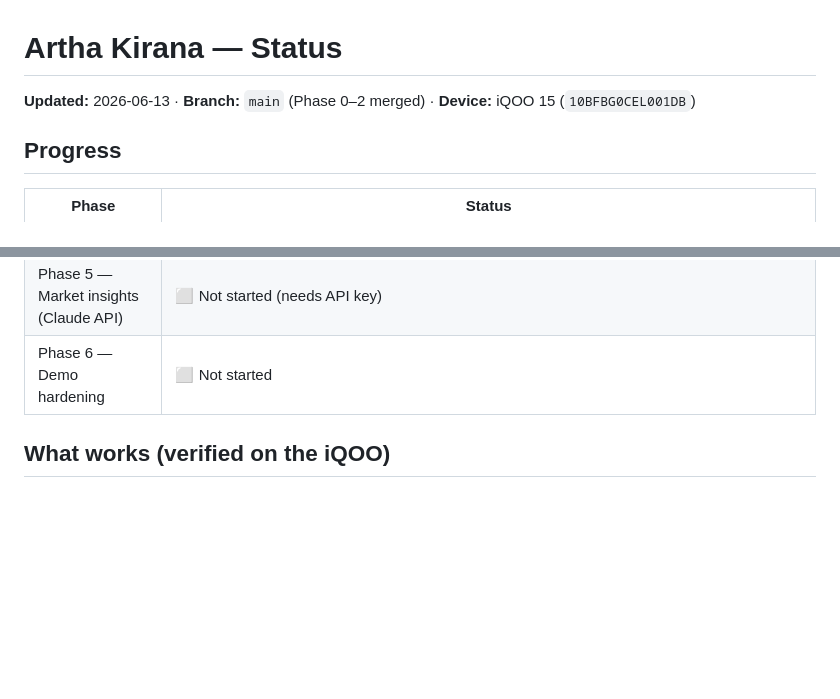
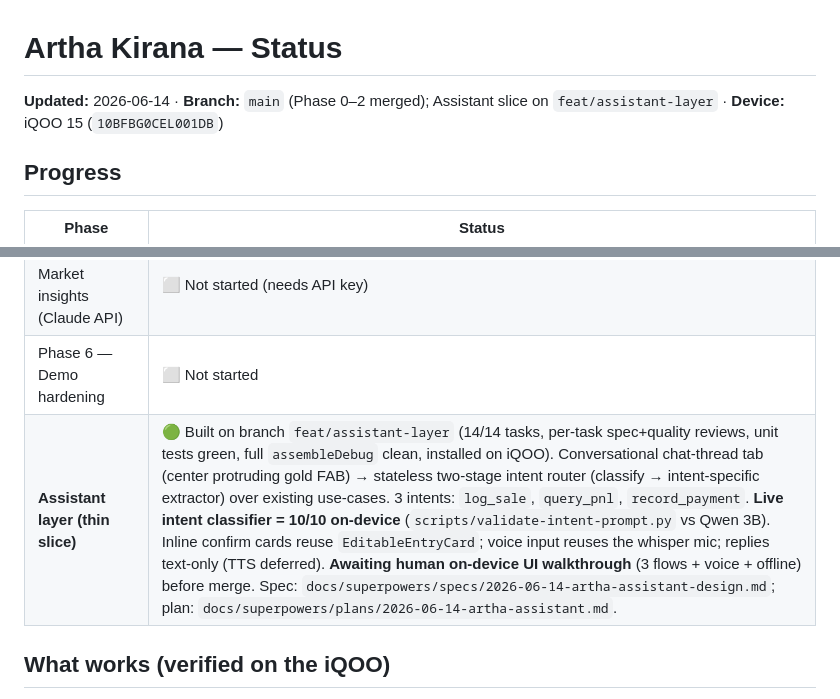
Before and after one commit to Om-Midya/artha-kirana, a Markdown page: docs/STATUS.md, 2 parts joined by grey strips. Rendered like a GitHub page; blank space fills up the shorter version.

Commit message:
docs: Assistant thin slice built; intent router 10/10 on-device (awaiting UI walkthrough)
Co-Authored-By: Claude Opus 4.8 (1M context) <noreply@anthropic.com>

```diff
--- a/docs/STATUS.md
+++ b/docs/STATUS.md
@@ -1,6 +1,6 @@
 # Artha Kirana — Status
 
-**Updated:** 2026-06-13 · **Branch:** `main` (Phase 0–2 merged) · **Device:** iQOO 15 (`10BFBG0CEL001DB`)
+**Updated:** 2026-06-14 · **Branch:** `main` (Phase 0–2 merged); Assistant slice on `feat/assistant-layer` · **Device:** iQOO 15 (`10BFBG0CEL001DB`)
 
 ## Progress
 
@@ -13,6 +13,7 @@
 | **Phase 4 — Voice + vernacular** | 🟢 Voice pipeline WORKING on-device. whisper.cpp v1.7.4 (arm64, `-O3`) + fine-tuned **whisper-hindi-small q5_1** → accurate Devanagari → `HindiNumbers` normalizer (number-words→digits) → Qwen with `json_schema` grammar → confirm card. ~2-3s. Hallucination on poor audio curbed (single_segment off + RMS silence gate). **Still TODO:** Hindi TTS "Hear summary", recording animation, vernacular toggle, `inputMethod="voice"`, Devanagari party-name vs romanized. |
 | Phase 5 — Market insights (Claude API) | ⬜ Not started (needs API key) |
 | Phase 6 — Demo hardening | ⬜ Not started |
+| **Assistant layer (thin slice)** | 🟢 Built on branch `feat/assistant-layer` (14/14 tasks, per-task spec+quality reviews, unit tests green, full `assembleDebug` clean, installed on iQOO). Conversational chat-thread tab (center protruding gold FAB) → stateless two-stage intent router (classify → intent-specific extractor) over existing use-cases. 3 intents: `log_sale`, `query_pnl`, `record_payment`. **Live intent classifier = 10/10 on-device** (`scripts/validate-intent-prompt.py` vs Qwen 3B). Inline confirm cards reuse `EditableEntryCard`; voice input reuses the whisper mic; replies text-only (TTS deferred). **Awaiting human on-device UI walkthrough** (3 flows + voice + offline) before merge. Spec: `docs/superpowers/specs/2026-06-14-artha-assistant-design.md`; plan: `docs/superpowers/plans/2026-06-14-artha-assistant.md`. |
 
 ## What works (verified on the iQOO)
 
```
